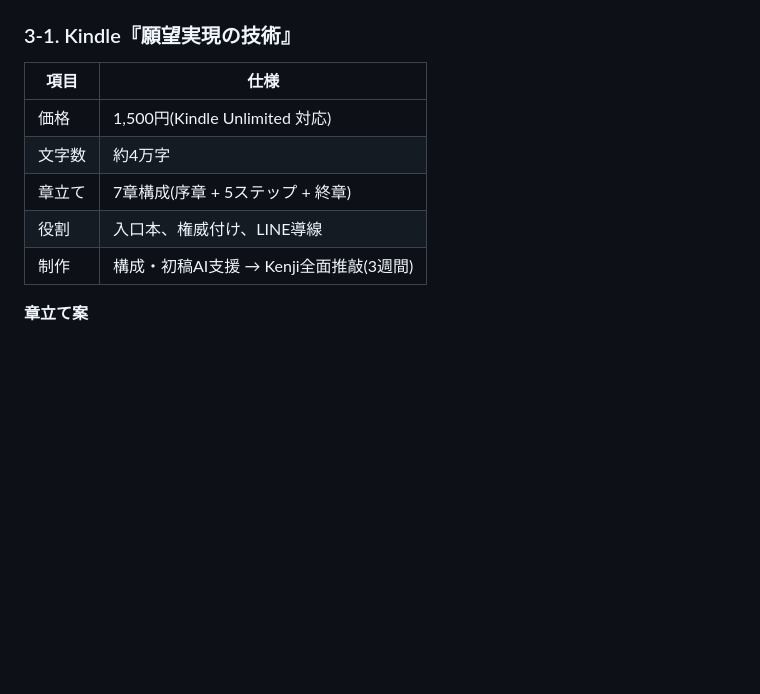
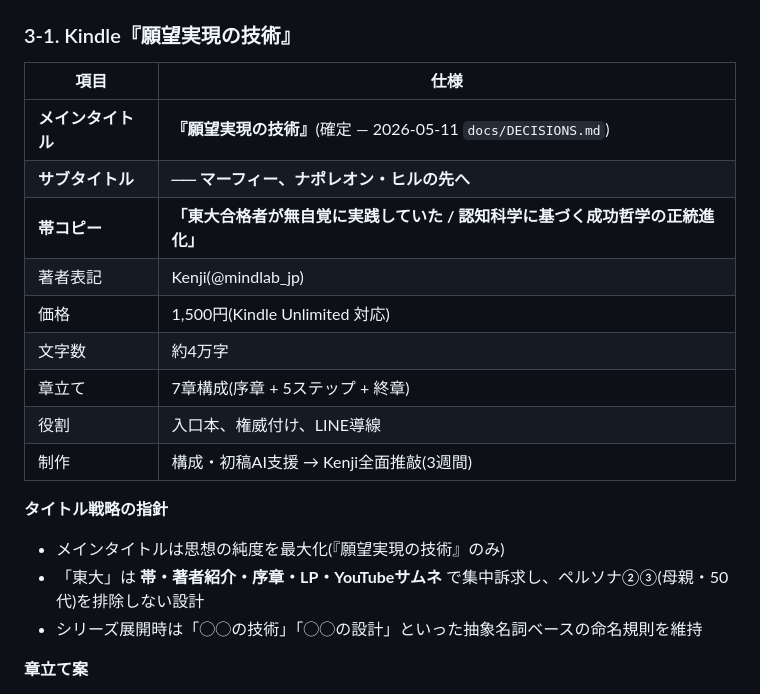
Before and after one commit to kenjisakuragi/success_school, a Markdown page: docs/PRODUCTS.md, the part around the change. Rendered like a GitHub page; blank space fills up the shorter version.

```diff
--- a/docs/PRODUCTS.md
+++ b/docs/PRODUCTS.md
@@ -78,11 +78,21 @@ CLAUDE.md §5(商品ラインナップ)の運用版。各LVの仕様・コピー
 
 | 項目 | 仕様 |
 |---|---|
+| **メインタイトル** | **『願望実現の技術』**(確定 — 2026-05-11 `docs/DECISIONS.md`) |
+| **サブタイトル** | **── マーフィー、ナポレオン・ヒルの先へ** |
+| **帯コピー** | **「東大合格者が無自覚に実践していた / 認知科学に基づく成功哲学の正統進化」** |
+| 著者表記 | Kenji(@mindlab_jp) |
 | 価格 | 1,500円(Kindle Unlimited 対応) |
 | 文字数 | 約4万字 |
 | 章立て | 7章構成(序章 + 5ステップ + 終章) |
 | 役割 | 入口本、権威付け、LINE導線 |
 | 制作 | 構成・初稿AI支援 → Kenji全面推敲(3週間) |
+
+**タイトル戦略の指針**
+
+- メインタイトルは思想の純度を最大化(『願望実現の技術』のみ)
+- 「東大」は **帯・著者紹介・序章・LP・YouTubeサムネ** で集中訴求し、ペルソナ②③(母親・50代)を排除しない設計
+- シリーズ展開時は「◯◯の技術」「◯◯の設計」といった抽象名詞ベースの命名規則を維持
 
 **章立て案**
 
```
Also changed, not shown: docs/DECISIONS.md (+25 -0 lines).
